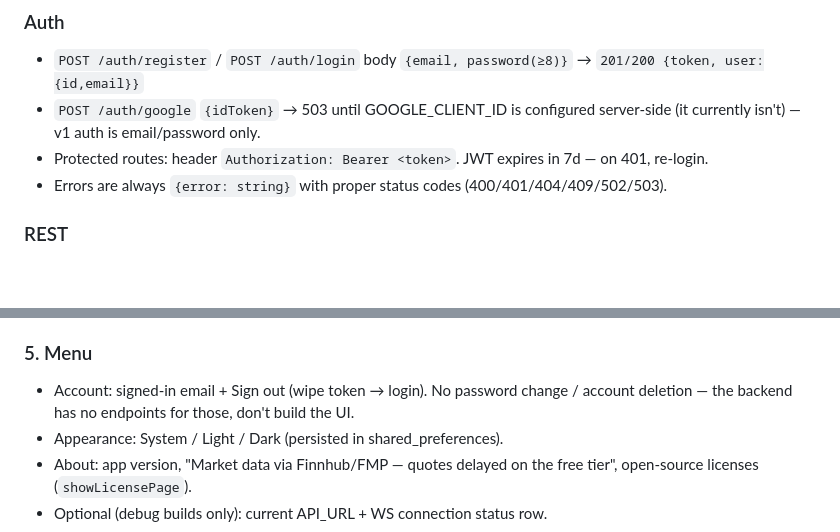
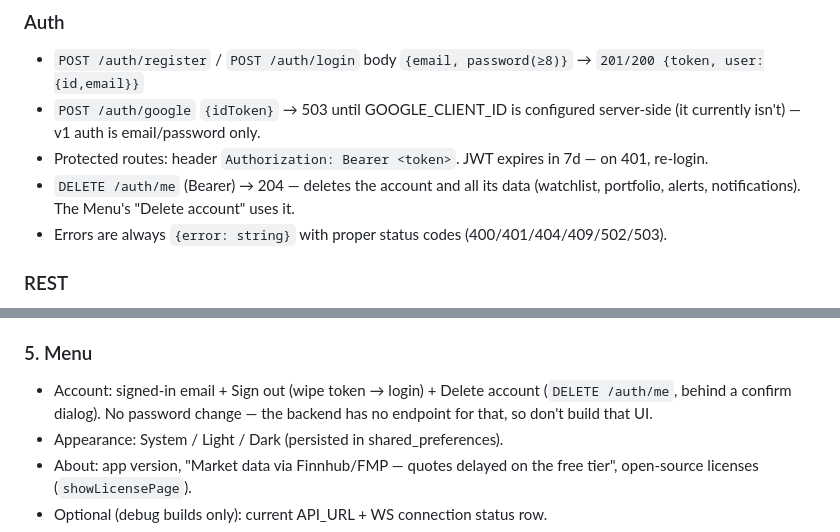
Before and after one commit to kaixuanx3/Tickflow, a Markdown page: tick_flow_frontend/CLAUDE.md, 2 parts joined by grey strips. Drawn GitHub-style; blank space fills up the shorter version.

Commit message:
docs: correct CLAUDE.md — account deletion (DELETE /auth/me) is supported, not absent

```diff
--- a/tick_flow_frontend/CLAUDE.md
+++ b/tick_flow_frontend/CLAUDE.md
@@ -32,6 +32,8 @@ vendor API keys in the app.
 - `POST /auth/google` `{idToken}` → 503 until GOOGLE_CLIENT_ID is configured server-side
   (it currently isn't) — v1 auth is email/password only.
 - Protected routes: header `Authorization: Bearer <token>`. JWT expires in 7d — on 401, re-login.
+- `DELETE /auth/me` (Bearer) → 204 — deletes the account and all its data (watchlist,
+  portfolio, alerts, notifications). The Menu's "Delete account" uses it.
 - Errors are always `{error: string}` with proper status codes (400/401/404/409/502/503).
 
 ### REST
@@ -129,8 +131,9 @@ Unauthed users land on Login (email/password, register toggle). All tabs require
   (the reliable path on web; FCM push comes later, if at all).
 
 ### 5. Menu
-- Account: signed-in email + Sign out (wipe token → login). No password change / account
-  deletion — the backend has no endpoints for those, don't build the UI.
+- Account: signed-in email + Sign out (wipe token → login) + Delete account
+  (`DELETE /auth/me`, behind a confirm dialog). No password change — the backend has no
+  endpoint for that, so don't build that UI.
 - Appearance: System / Light / Dark (persisted in shared_preferences).
 - About: app version, "Market data via Finnhub/FMP — quotes delayed on the free tier",
   open-source licenses (`showLicensePage`).
```
